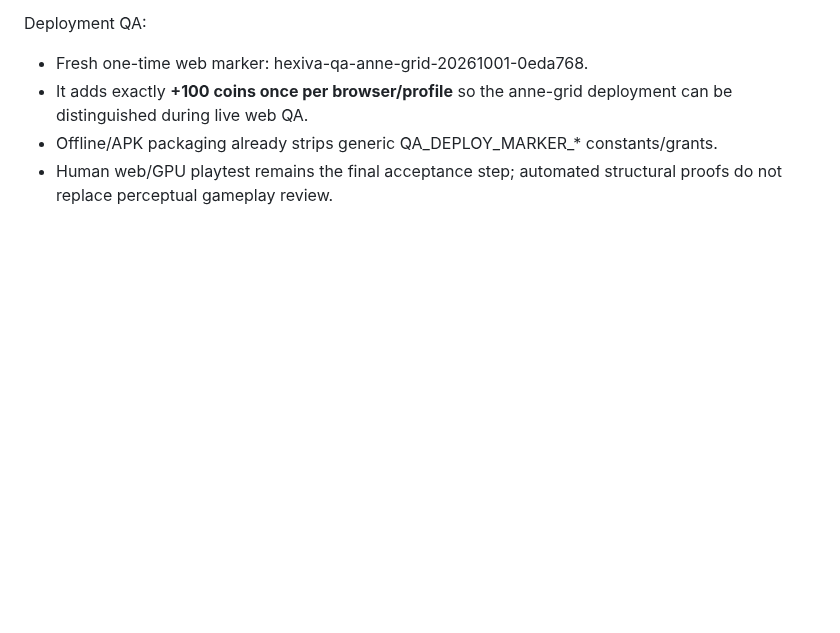
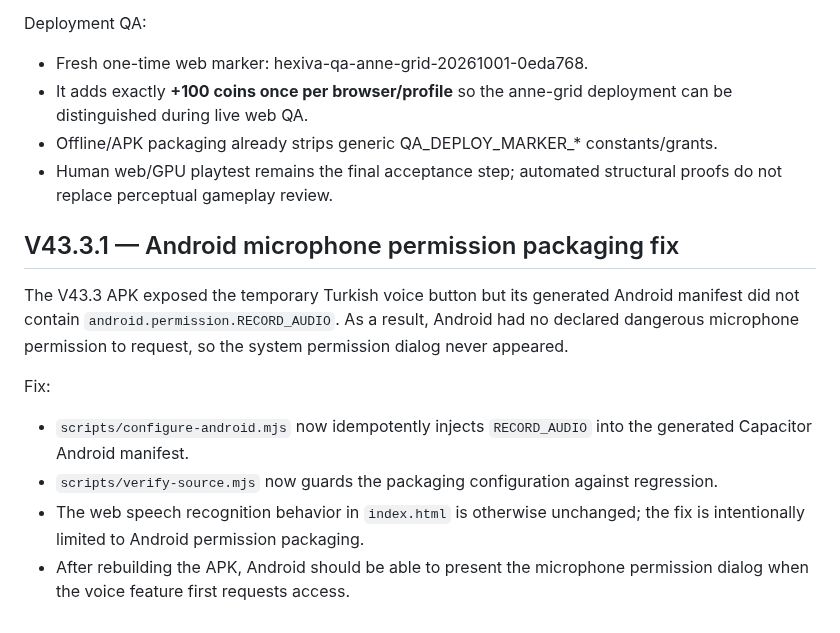
Before and after one commit to kelacumelam-cyber/Hexiva, a Markdown page: PROJECT_STATE.md, the part around the change. GitHub-like rendering; blank space fills up the shorter version.

Commit message:
docs: record Android microphone permission fix

```diff
--- a/PROJECT_STATE.md
+++ b/PROJECT_STATE.md
@@ -768,3 +768,14 @@ Deployment QA:
 - It adds exactly **+100 coins once per browser/profile** so the anne-grid deployment can be distinguished during live web QA.
 - Offline/APK packaging already strips generic QA_DEPLOY_MARKER_* constants/grants.
 - Human web/GPU playtest remains the final acceptance step; automated structural proofs do not replace perceptual gameplay review.
+
+
+## V43.3.1 — Android microphone permission packaging fix
+
+The V43.3 APK exposed the temporary Turkish voice button but its generated Android manifest did not contain `android.permission.RECORD_AUDIO`. As a result, Android had no declared dangerous microphone permission to request, so the system permission dialog never appeared.
+
+Fix:
+- `scripts/configure-android.mjs` now idempotently injects `RECORD_AUDIO` into the generated Capacitor Android manifest.
+- `scripts/verify-source.mjs` now guards the packaging configuration against regression.
+- The web speech recognition behavior in `index.html` is otherwise unchanged; the fix is intentionally limited to Android permission packaging.
+- After rebuilding the APK, Android should be able to present the microphone permission dialog when the voice feature first requests access.
```
